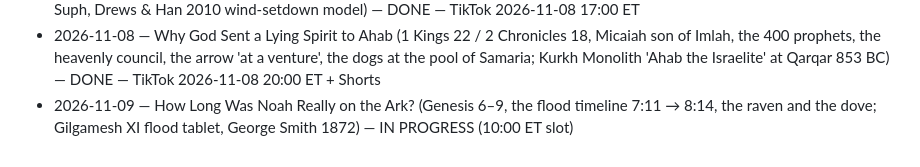
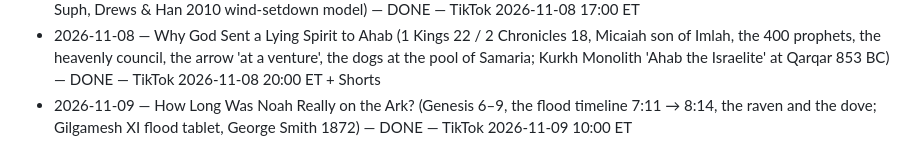
Before and after one commit to ituraev97/lostscriptures-media, a Markdown page: pipeline/STORIES_DONE.md, the part around the change. Drawn GitHub-style.

Commit message:
stories: Noah's ark timeline scheduled TikTok 2026-11-09 10:00 ET
Co-Authored-By: Claude Opus 5.5 <noreply@anthropic.com>
Claude-Session: https://claude.ai/code/session_01KDki9BU2UotBAn9dnPQwaH

```diff
--- a/pipeline/STORIES_DONE.md
+++ b/pipeline/STORIES_DONE.md
@@ -50,4 +50,4 @@
 - 2026-11-08 — The Bride Whose Seven Husbands Died (Book of Tobit 1–12, Tobit blinded by sparrow droppings, Sarah and the demon Asmodeus, Raphael disguised as Azarias, the fish of the Tigris, Raguel digs the groom's grave (Tobit 8:9–10), "I am Raphael" (12:15, 12:19); Qumran Cave 4 fragments 4Q196–200) — DONE — TikTok 2026-11-08 13:00 ET + Shorts
 - 2026-11-08 — The Part of the Red Sea Story Nobody Tells (Exodus 14–15: the pillar of cloud moves behind, the east wind all night, the chariot wheels (14:25) and the Egyptians' own confession 'the LORD fighteth for them', Miriam's song 15:21; Yam Suph, Drews & Han 2010 wind-setdown model) — DONE — TikTok 2026-11-08 17:00 ET
 - 2026-11-08 — Why God Sent a Lying Spirit to Ahab (1 Kings 22 / 2 Chronicles 18, Micaiah son of Imlah, the 400 prophets, the heavenly council, the arrow 'at a venture', the dogs at the pool of Samaria; Kurkh Monolith 'Ahab the Israelite' at Qarqar 853 BC) — DONE — TikTok 2026-11-08 20:00 ET + Shorts
-- 2026-11-09 — How Long Was Noah Really on the Ark? (Genesis 6–9, the flood timeline 7:11 → 8:14, the raven and the dove; Gilgamesh XI flood tablet, George Smith 1872) — IN PROGRESS (10:00 ET slot)
+- 2026-11-09 — How Long Was Noah Really on the Ark? (Genesis 6–9, the flood timeline 7:11 → 8:14, the raven and the dove; Gilgamesh XI flood tablet, George Smith 1872) — DONE — TikTok 2026-11-09 10:00 ET
```
